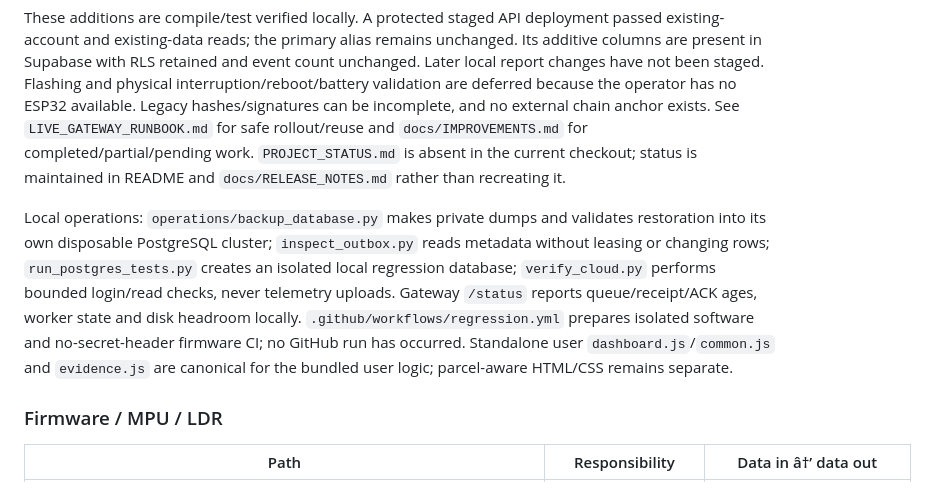
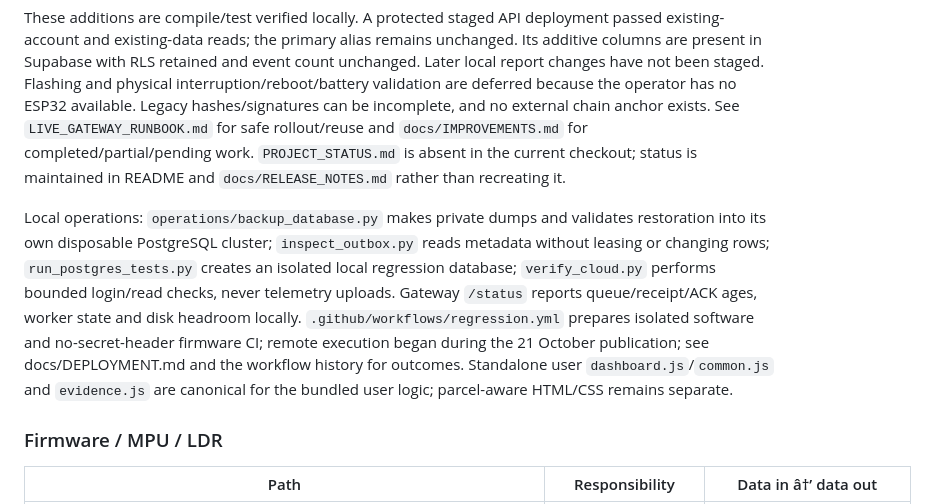
Before and after one commit to inamansingh2401/tamperproject, a Markdown page: ARCHITECTURE.md, the part around the change. GitHub-like rendering.

```diff
--- a/ARCHITECTURE.md
+++ b/ARCHITECTURE.md
@@ -25,7 +25,7 @@ This map covers the authoritative Git repository `tamperproject/`. The adjacent
 
 These additions are compile/test verified locally. A protected staged API deployment passed existing-account and existing-data reads; the primary alias remains unchanged. Its additive columns are present in Supabase with RLS retained and event count unchanged. Later local report changes have not been staged. Flashing and physical interruption/reboot/battery validation are deferred because the operator has no ESP32 available. Legacy hashes/signatures can be incomplete, and no external chain anchor exists. See `LIVE_GATEWAY_RUNBOOK.md` for safe rollout/reuse and `docs/IMPROVEMENTS.md` for completed/partial/pending work. `PROJECT_STATUS.md` is absent in the current checkout; status is maintained in README and `docs/RELEASE_NOTES.md` rather than recreating it.
 
-Local operations: `operations/backup_database.py` makes private dumps and validates restoration into its own disposable PostgreSQL cluster; `inspect_outbox.py` reads metadata without leasing or changing rows; `run_postgres_tests.py` creates an isolated local regression database; `verify_cloud.py` performs bounded login/read checks, never telemetry uploads. Gateway `/status` reports queue/receipt/ACK ages, worker state and disk headroom locally. `.github/workflows/regression.yml` prepares isolated software and no-secret-header firmware CI; no GitHub run has occurred. Standalone user `dashboard.js`/`common.js` and `evidence.js` are canonical for the bundled user logic; parcel-aware HTML/CSS remains separate.
+Local operations: `operations/backup_database.py` makes private dumps and validates restoration into its own disposable PostgreSQL cluster; `inspect_outbox.py` reads metadata without leasing or changing rows; `run_postgres_tests.py` creates an isolated local regression database; `verify_cloud.py` performs bounded login/read checks, never telemetry uploads. Gateway `/status` reports queue/receipt/ACK ages, worker state and disk headroom locally. `.github/workflows/regression.yml` prepares isolated software and no-secret-header firmware CI; remote execution began during the 21 October publication; see docs/DEPLOYMENT.md and the workflow history for outcomes. Standalone user `dashboard.js`/`common.js` and `evidence.js` are canonical for the bundled user logic; parcel-aware HTML/CSS remains separate.
 
 ### Firmware / MPU / LDR
 
```
Also changed, not shown: README.md (+35 -7 lines), docs/DEPLOYMENT.md (+1 -1 lines).
